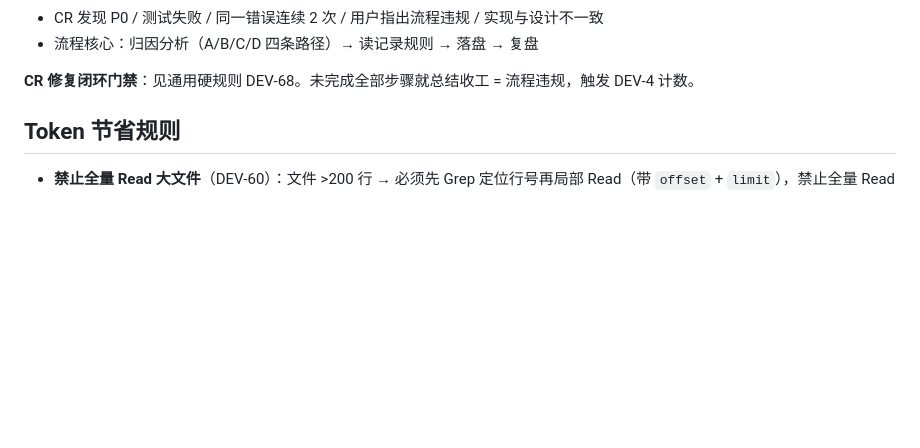
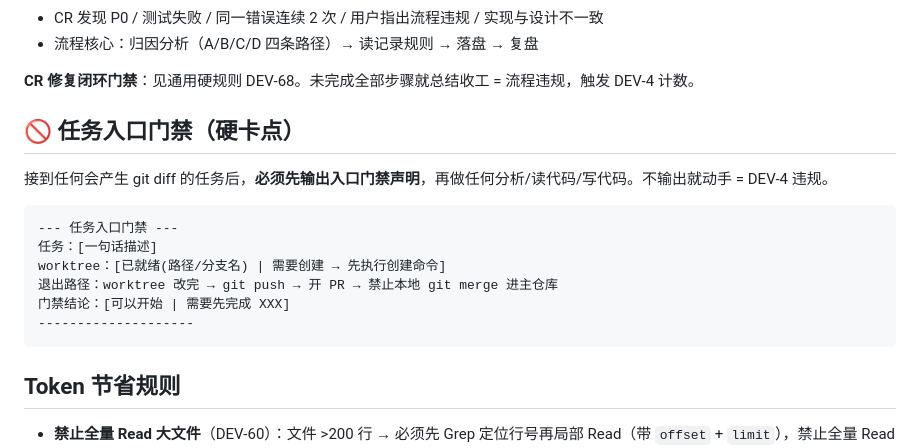
Before and after one commit to zuiho-kai/Greyfield, a Markdown page: CLAUDE.md, the part around the change. GitHub-like rendering; blank space fills up the shorter version.

Commit message:
docs: 新增任务入口门禁模板 — 强制声明 worktree 和退出路径

````diff
--- a/CLAUDE.md
+++ b/CLAUDE.md
@@ -43,6 +43,19 @@
 - 流程核心：归因分析（A/B/C/D 四条路径）→ 读记录规则 → 落盘 → 复盘
 
 **CR 修复闭环门禁**：见通用硬规则 DEV-68。未完成全部步骤就总结收工 = 流程违规，触发 DEV-4 计数。
+
+## 🚫 任务入口门禁（硬卡点）
+
+接到任何会产生 git diff 的任务后，**必须先输出入口门禁声明**，再做任何分析/读代码/写代码。不输出就动手 = DEV-4 违规。
+
+```
+--- 任务入口门禁 ---
+任务：[一句话描述]
+worktree：[已就绪(路径/分支名) | 需要创建 → 先执行创建命令]
+退出路径：worktree 改完 → git push → 开 PR → 禁止本地 git merge 进主仓库
+门禁结论：[可以开始 | 需要先完成 XXX]
+--------------------
+```
 
 ## Token 节省规则
 
````
